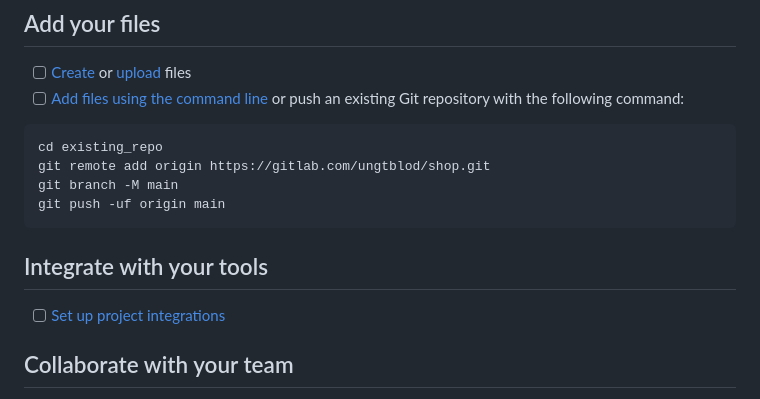
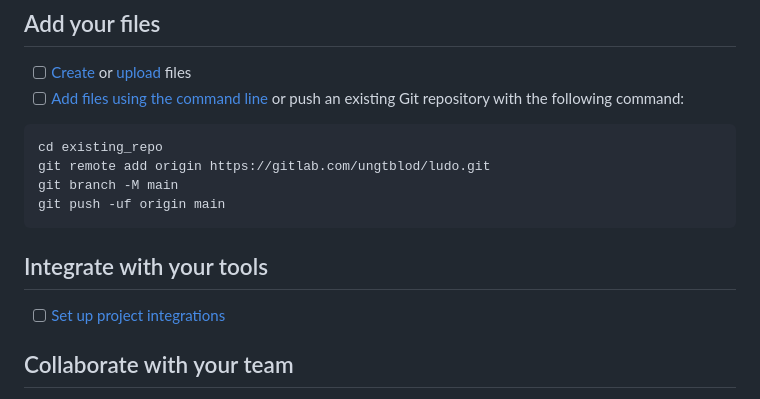
Before and after one commit to ungtb10d/ludo, a Markdown page: README.md, the part around the change printed below. GitHub-like rendering.

````diff
--- a/README.md
+++ b/README.md
@@ -15,7 +15,7 @@ Already a pro? Just edit this README.md and make it your own. Want to make it ea
 
 ```
 cd existing_repo
-git remote add origin https://gitlab.com/ungtblod/shop.git
+git remote add origin https://gitlab.com/ungtblod/ludo.git
 git branch -M main
 git push -uf origin main
 ```
````
Also changed, not shown: other parts of README.md (+1 -1 lines).
